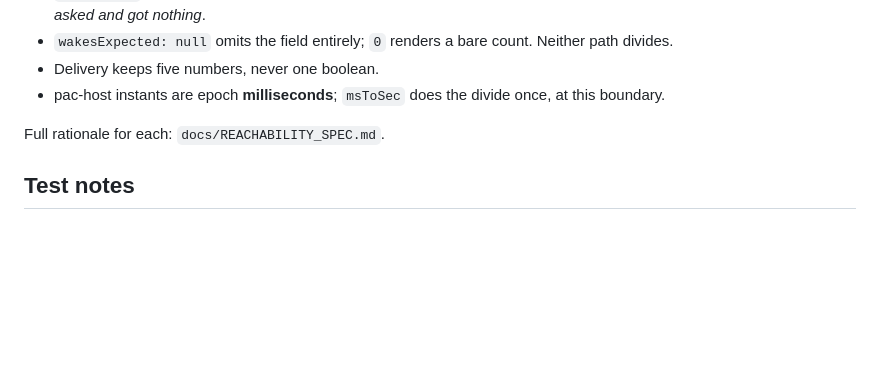
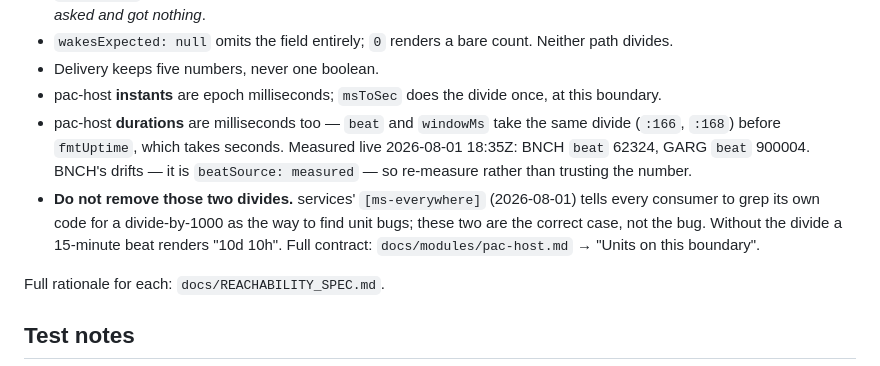
Before and after one commit to pacmac/mesh-radar, a Markdown page: docs/modules/alarm-sections.md, the part around the change. Drawn GitHub-style; blank space fills up the shorter version.

```diff
--- a/docs/modules/alarm-sections.md
+++ b/docs/modules/alarm-sections.md
@@ -81,8 +81,17 @@ _N/A_
 - `wakesExpected: null` omits the field entirely; `0` renders a bare count. Neither
   path divides.
 - Delivery keeps five numbers, never one boolean.
-- pac-host instants are epoch **milliseconds**; `msToSec` does the divide once, at
+- pac-host **instants** are epoch milliseconds; `msToSec` does the divide once, at
   this boundary.
+- pac-host **durations** are milliseconds too — `beat` and `windowMs` take the same
+  divide (`:166`, `:168`) before `fmtUptime`, which takes seconds. Measured live
+  2026-08-01 18:35Z: BNCH `beat` 62324, GARG `beat` 900004. BNCH's drifts — it is
+  `beatSource: measured` — so re-measure rather than trusting the number.
+- **Do not remove those two divides.** services' `[ms-everywhere]` (2026-08-01) tells
+  every consumer to grep its own code for a divide-by-1000 as the way to find unit
+  bugs; these two are the correct case, not the bug. Without the divide a 15-minute
+  beat renders "10d 10h". Full contract: `docs/modules/pac-host.md` → "Units on this
+  boundary".
 
 Full rationale for each: `docs/REACHABILITY_SPEC.md`.
 
```
Also changed, not shown: docs/modules/pac-align-api.md (+9 -0 lines), docs/modules/pac-host.md (+84 -0 lines).
